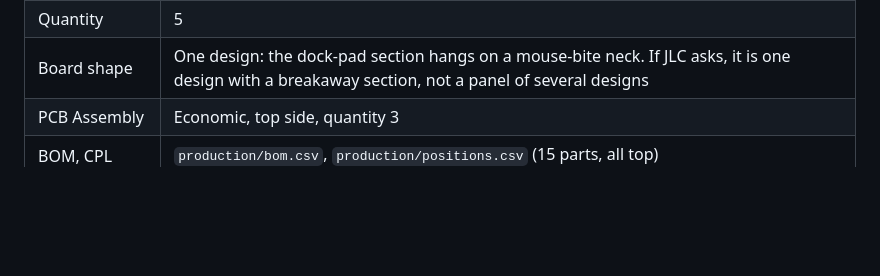
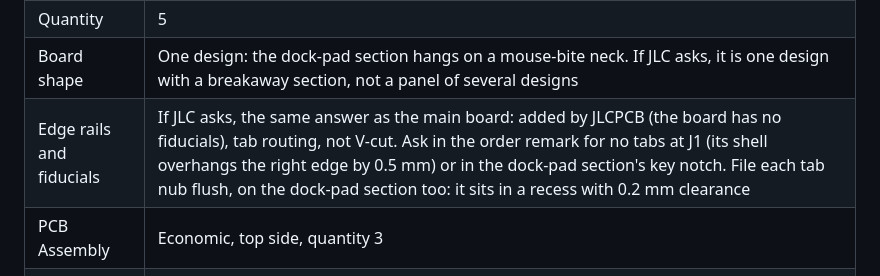
Before and after one commit to danieltyukov/owltunes, a Markdown page: docs/hardware/ordering.md, the part around the change. GitHub-like rendering; blank space fills up the shorter version.

Commit message:
docs(hardware): answer the perch board's edge rail question in ordering.md
If JLC asks, the perch board gets the main board's answer: rails added by
JLCPCB, tab routed, no tabs at J1 or in the dock-pad key notch, nubs filed
flush.

```diff
--- a/docs/hardware/ordering.md
+++ b/docs/hardware/ordering.md
@@ -48,6 +48,7 @@ board. The review behind these files is [rev-a-review.md](rev-a-review.md).
 | Surface, mask | ENIG (gold pads for the pogo contacts), green |
 | Quantity | 5 |
 | Board shape | One design: the dock-pad section hangs on a mouse-bite neck. If JLC asks, it is one design with a breakaway section, not a panel of several designs |
+| Edge rails and fiducials | If JLC asks, the same answer as the main board: added by JLCPCB (the board has no fiducials), tab routing, not V-cut. Ask in the order remark for no tabs at J1 (its shell overhangs the right edge by 0.5 mm) or in the dock-pad section's key notch. File each tab nub flush, on the dock-pad section too: it sits in a recess with 0.2 mm clearance |
 | PCB Assembly | Economic, top side, quantity 3 |
 | BOM, CPL | `production/bom.csv`, `production/positions.csv` (15 parts, all top) |
 | Remove order number | No: JLC prints its number where it likes. The perch board is hidden in the perch body and the dock-pad section behind the owl's back cover, which shows only the gold pads through their windows |
```
